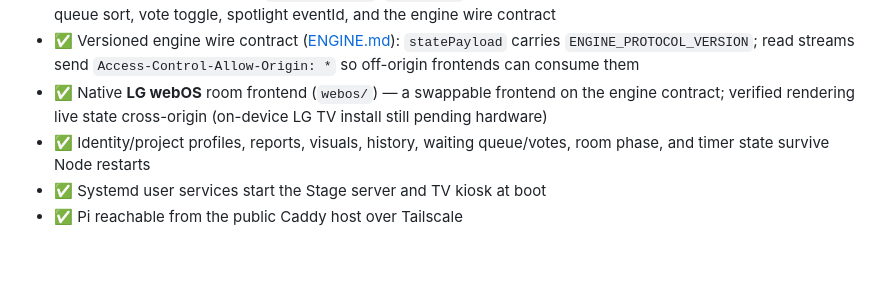
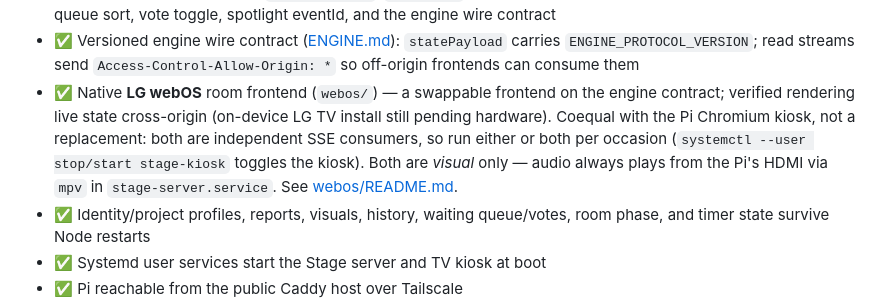
Before and after one commit to imagineering-cc/stage, a Markdown page: CLAUDE.md, the part around the change. Rendered like a GitHub page; blank space fills up the shorter version.

```diff
--- a/CLAUDE.md
+++ b/CLAUDE.md
@@ -53,7 +53,7 @@ with swappable frontends, not a Pi-bound app.
 - ✅ Modular engine: `config`/`names`/`ytSearch`/`state`/`sse-hub`/`mpv`/`event-session`/`research`/`routes`, with `server.js` a 54-line composition root (shared mutable state owned by `state.js`; cross-module cycles broken by a late-bound `state.hooks` registry)
 - ✅ Zero-dep smoke harness (`test/smoke.js`, `node:test`) wired into CI — pins join-gating, event lifecycle, queue sort, vote toggle, spotlight eventId, and the engine wire contract
 - ✅ Versioned engine wire contract ([ENGINE.md](ENGINE.md)): `statePayload` carries `ENGINE_PROTOCOL_VERSION`; read streams send `Access-Control-Allow-Origin: *` so off-origin frontends can consume them
-- ✅ Native **LG webOS** room frontend (`webos/`) — a swappable frontend on the engine contract; verified rendering live state cross-origin (on-device LG TV install still pending hardware)
+- ✅ Native **LG webOS** room frontend (`webos/`) — a swappable frontend on the engine contract; verified rendering live state cross-origin (on-device LG TV install still pending hardware). Coequal with the Pi Chromium kiosk, not a replacement: both are independent SSE consumers, so run either or both per occasion (`systemctl --user stop/start stage-kiosk` toggles the kiosk). Both are *visual* only — audio always plays from the Pi's HDMI via `mpv` in `stage-server.service`. See [webos/README.md](webos/README.md).
 - ✅ Identity/project profiles, reports, visuals, history, waiting queue/votes, room phase, and timer state survive Node restarts
 - ✅ Systemd user services start the Stage server and TV kiosk at boot
 - ✅ Pi reachable from the public Caddy host over Tailscale
```
Also changed, not shown: ENGINE.md (+6 -0 lines), webos/README.md (+29 -0 lines).
